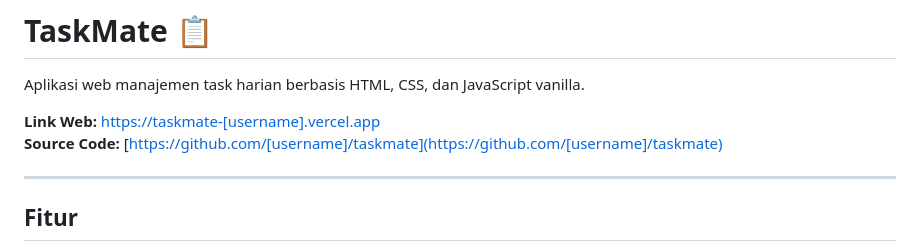
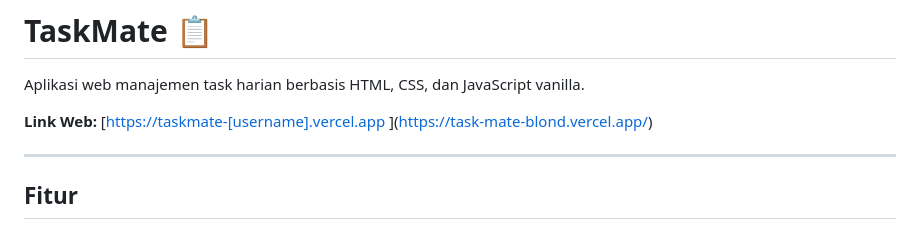
Before and after one commit to RhimaMuthiyaQanita/TaskMate, a Markdown page: README.md, the part around the change. Drawn GitHub-style.

```diff
--- a/README.md
+++ b/README.md
@@ -2,8 +2,7 @@
 
 Aplikasi web manajemen task harian berbasis HTML, CSS, dan JavaScript vanilla.
 
-**Link Web:** [https://taskmate-[username].vercel.app](https://taskmate-[username].vercel.app)
-**Source Code:** [https://github.com/[username]/taskmate](https://github.com/[username]/taskmate)
+**Link Web:** [[https://taskmate-[username].vercel.app](https://taskmate-[username].vercel.app)  ](https://task-mate-blond.vercel.app/)
 
 ---
 
```
